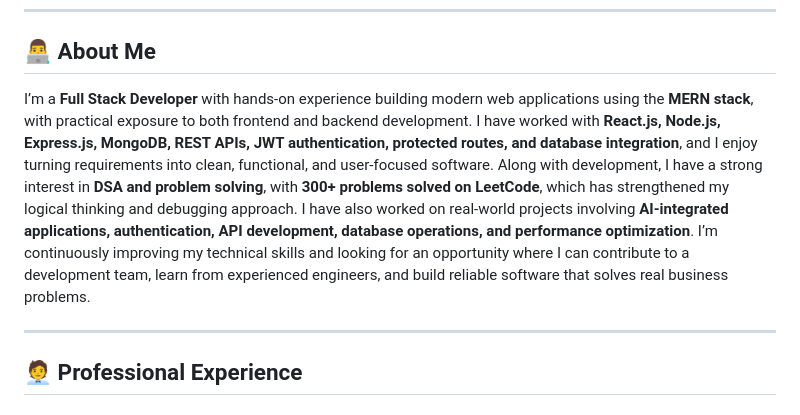
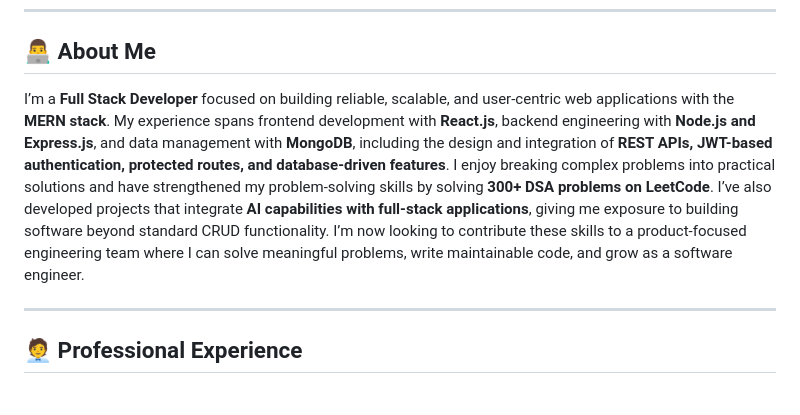
Before and after one commit to Amarnath-sahni/Amarnath-sahni, a Markdown page: README.md, the part around the change. GitHub-like rendering.

Commit message:
"Profile Description changed"

```diff
--- a/README.md
+++ b/README.md
@@ -25,7 +25,7 @@ Full Stack Developer • Software Developer • Problem Solver
 
 ## 👨‍💻 About Me
 
-I’m a **Full Stack Developer** with hands-on experience building modern web applications using the **MERN stack**, with practical exposure to both frontend and backend development. I have worked with **React.js, Node.js, Express.js, MongoDB, REST APIs, JWT authentication, protected routes, and database integration**, and I enjoy turning requirements into clean, functional, and user-focused software. Along with development, I have a strong interest in **DSA and problem solving**, with **300+ problems solved on LeetCode**, which has strengthened my logical thinking and debugging approach. I have also worked on real-world projects involving **AI-integrated applications, authentication, API development, database operations, and performance optimization**. I’m continuously improving my technical skills and looking for an opportunity where I can contribute to a development team, learn from experienced engineers, and build reliable software that solves real business problems.
+I’m a **Full Stack Developer** focused on building reliable, scalable, and user-centric web applications with the **MERN stack**. My experience spans frontend development with **React.js**, backend engineering with **Node.js and Express.js**, and data management with **MongoDB**, including the design and integration of **REST APIs, JWT-based authentication, protected routes, and database-driven features**. I enjoy breaking complex problems into practical solutions and have strengthened my problem-solving skills by solving **300+ DSA problems on LeetCode**. I’ve also developed projects that integrate **AI capabilities with full-stack applications**, giving me exposure to building software beyond standard CRUD functionality. I’m now looking to contribute these skills to a product-focused engineering team where I can solve meaningful problems, write maintainable code, and grow as a software engineer.
 
 
 ---
```
